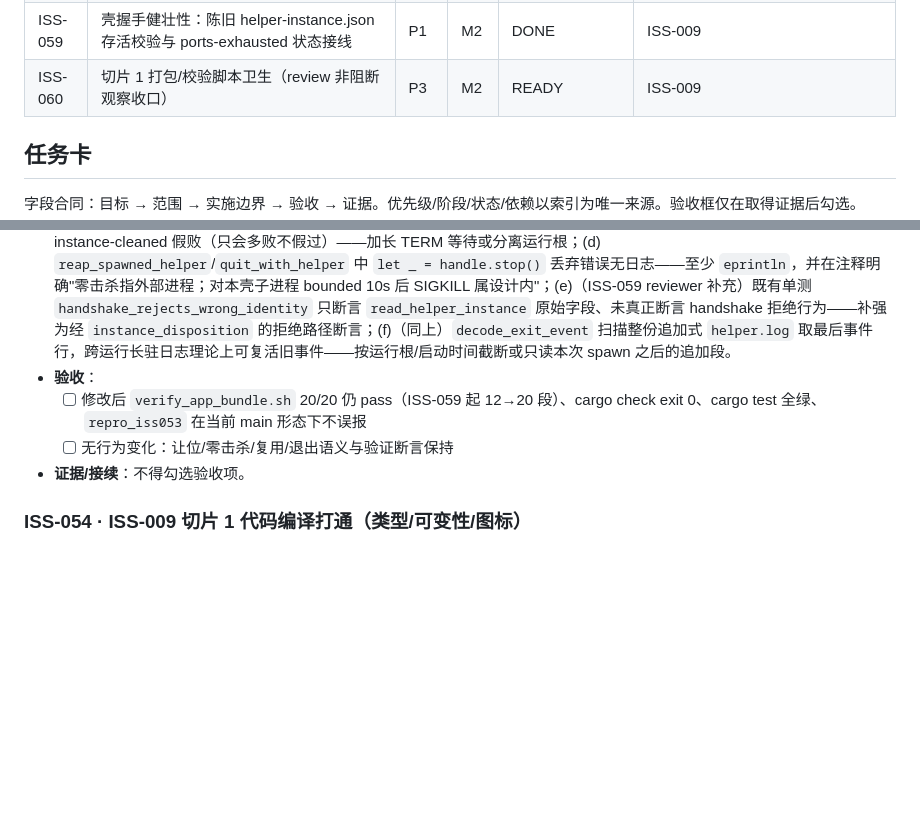
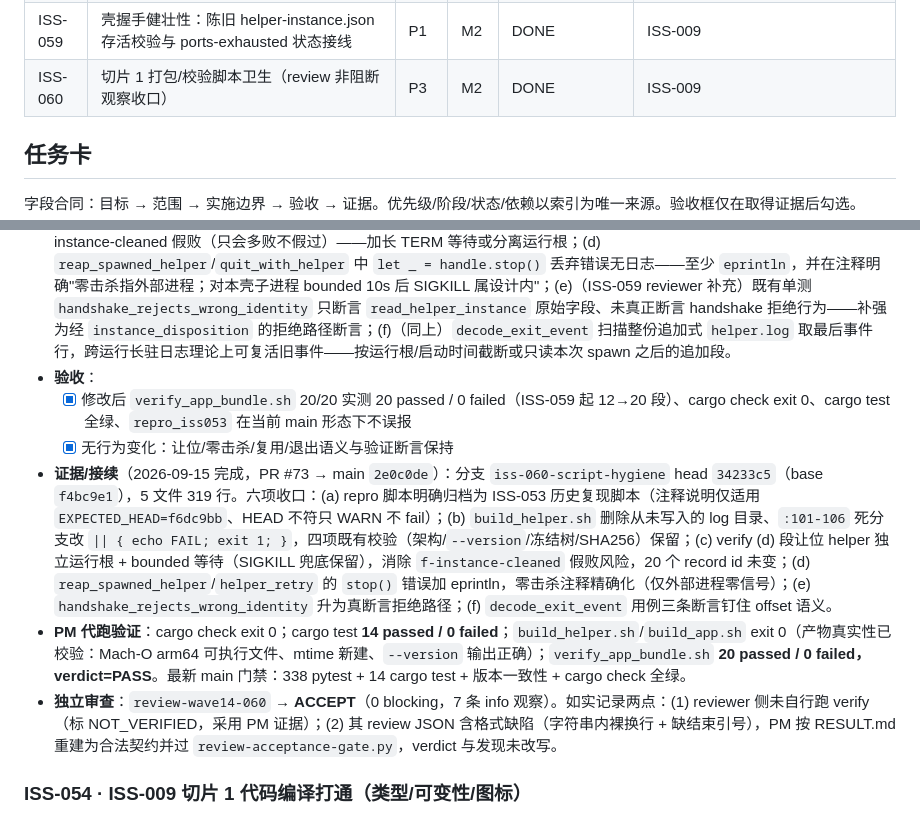
Before and after one commit to cat-xierluo/Fathom, a Markdown page: docs/TASKS.md, 2 parts joined by grey strips. Drawn GitHub-style; blank space fills up the shorter version.

Commit message:
docs(pm): ISS-060 转 DONE（PR #73 合并 main 2e0c0de）
六项脚本卫生收口完成；PM 代跑 cargo check/test 与 verify_app_bundle.sh 20/20 PASS；
review-wave14-060 ACCEPT（0 blocking）。如实记录 reviewer 侧 verify NOT_VERIFIED
与其 JSON 格式缺陷由 PM 按 RESULT.md 重建。

Refs: ISS-060

```diff
--- a/docs/TASKS.md
+++ b/docs/TASKS.md
@@ -105,7 +105,7 @@
 | ISS-057 | 壳在非 tray 退出路径也须回收自己拉起的 helper | P0 | M2 | DONE | ISS-055 |
 | ISS-058 | 版本一致性测试夹具按切片 1 新 bundle 形态定位（main 门禁 337/338 转绿） | P0 | M2 | DONE | ISS-009 |
 | ISS-059 | 壳握手健壮性：陈旧 helper-instance.json 存活校验与 ports-exhausted 状态接线 | P1 | M2 | DONE | ISS-009 |
-| ISS-060 | 切片 1 打包/校验脚本卫生（review 非阻断观察收口） | P3 | M2 | READY | ISS-009 |
+| ISS-060 | 切片 1 打包/校验脚本卫生（review 非阻断观察收口） | P3 | M2 | DONE | ISS-009 |
 
 ## 任务卡
 
@@ -143,9 +143,11 @@
 - **范围**：`scripts/repro_iss053_resource_glob.sh`、`scripts/build_helper.sh`、`scripts/verify_app_bundle.sh`、`apps/desktop/src-tauri/src/lib.rs`（仅日志）。
 - **实施边界**：(a) `repro_iss053_resource_glob.sh` 假定 `bundle.resources` 为字符串数组，在 map 形态下会把 conf 临时降级回数组 glob，`EXPECTED_HEAD` 钉在 `f6dc9bb`——按 map 形态更新或明确归档为历史复现脚本；(b) `build_helper.sh:41` 创建从未写入的 `resources/helper/log/`，`:101-106` 的 `--version` 退出码检查在 `set -e` 下为死分支——删或改为可读报错；(c) `verify_app_bundle.sh:254-256` (d) 段收尾对让位 helper TERM 0.5s 后 KILL 可能来不及清理 instance 文件导致 f-instance-cleaned 假败（只会多败不假过）——加长 TERM 等待或分离运行根；(d) `reap_spawned_helper`/`quit_with_helper` 中 `let _ = handle.stop()` 丢弃错误无日志——至少 `eprintln`，并在注释明确"零击杀指外部进程；对本壳子进程 bounded 10s 后 SIGKILL 属设计内"；(e)（ISS-059 reviewer 补充）既有单测 `handshake_rejects_wrong_identity` 只断言 `read_helper_instance` 原始字段、未真正断言 handshake 拒绝行为——补强为经 `instance_disposition` 的拒绝路径断言；(f)（同上）`decode_exit_event` 扫描整份追加式 `helper.log` 取最后事件行，跨运行长驻日志理论上可复活旧事件——按运行根/启动时间截断或只读本次 spawn 之后的追加段。
 - **验收**：
-  - [ ] 修改后 `verify_app_bundle.sh` 20/20 仍 pass（ISS-059 起 12→20 段）、cargo check exit 0、cargo test 全绿、`repro_iss053` 在当前 main 形态下不误报
-  - [ ] 无行为变化：让位/零击杀/复用/退出语义与验证断言保持
-- **证据/接续**：不得勾选验收项。
+  - [x] 修改后 `verify_app_bundle.sh` 20/20 实测 20 passed / 0 failed（ISS-059 起 12→20 段）、cargo check exit 0、cargo test 全绿、`repro_iss053` 在当前 main 形态下不误报
+  - [x] 无行为变化：让位/零击杀/复用/退出语义与验证断言保持
+- **证据/接续**（2026-09-15 完成，PR #73 → main `2e0c0de`）：分支 `iss-060-script-hygiene` head `34233c5`（base `f4bc9e1`），5 文件 319 行。六项收口：(a) repro 脚本明确归档为 ISS-053 历史复现脚本（注释说明仅适用 `EXPECTED_HEAD=f6dc9bb`、HEAD 不符只 WARN 不 fail）；(b) `build_helper.sh` 删除从未写入的 log 目录、`:101-106` 死分支改 `|| { echo FAIL; exit 1; }`，四项既有校验（架构/`--version`/冻结树/SHA256）保留；(c) verify (d) 段让位 helper 独立运行根 + bounded 等待（SIGKILL 兜底保留），消除 `f-instance-cleaned` 假败风险，20 个 record id 未变；(d) `reap_spawned_helper`/`helper_retry` 的 `stop()` 错误加 eprintln，零击杀注释精确化（仅外部进程零信号）；(e) `handshake_rejects_wrong_identity` 升为真断言拒绝路径；(f) `decode_exit_event` 用例三条断言钉住 offset 语义。
+- **PM 代跑验证**：cargo check exit 0；cargo test **14 passed / 0 failed**；`build_helper.sh`/`build_app.sh` exit 0（产物真实性已校验：Mach-O arm64 可执行文件、mtime 新建、`--version` 输出正确）；`verify_app_bundle.sh` **20 passed / 0 failed，verdict=PASS**。最新 main 门禁：338 pytest + 14 cargo test + 版本一致性 + cargo check 全绿。
+- **独立审查**：`review-wave14-060` → **ACCEPT**（0 blocking，7 条 info 观察）。如实记录两点：(1) reviewer 侧未自行跑 verify（标 NOT_VERIFIED，采用 PM 证据）；(2) 其 review JSON 含格式缺陷（字符串内裸换行 + 缺结束引号），PM 按 RESULT.md 重建为合法契约并过 `review-acceptance-gate.py`，verdict 与发现未改写。
 
 ### ISS-054 · ISS-009 切片 1 代码编译打通（类型/可变性/图标）
 
```
